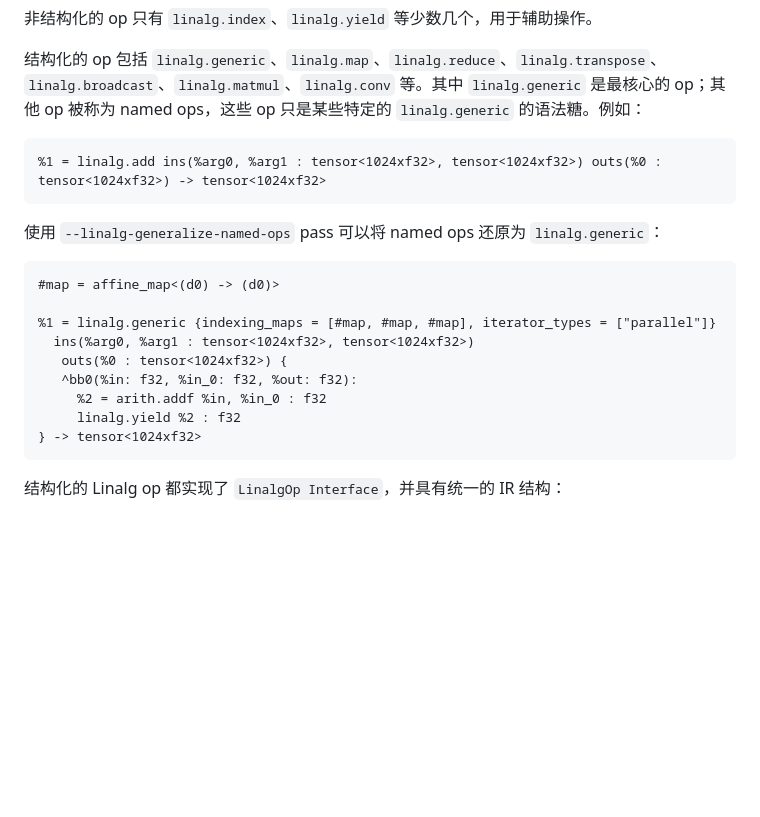
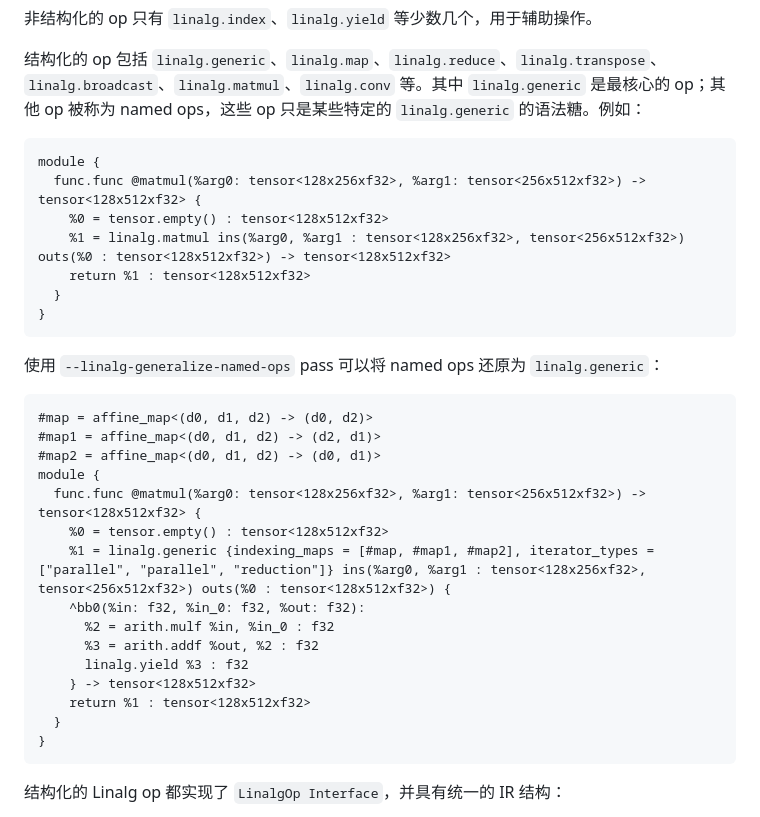
Before and after one commit to 418-teapot/MyKB, a Markdown page: 000 Zettelkasten/MLIR 中的拆分与融合.md, the part around one of its changes. Rendered like a GitHub page; blank space fills up the shorter version.

````diff
--- a/000 Zettelkasten/MLIR 中的拆分与融合.md
+++ b/000 Zettelkasten/MLIR 中的拆分与融合.md
@@ -19,21 +19,33 @@ Linalg op 即可以接受 tensor 又可以接受 memref。总体上有两类 Lin
 结构化的 op 包括 `linalg.generic`、`linalg.map`、`linalg.reduce`、`linalg.transpose`、`linalg.broadcast`、`linalg.matmul`、`linalg.conv` 等。其中 `linalg.generic` 是最核心的 op；其他 op 被称为 named ops，这些 op 只是某些特定的 `linalg.generic` 的语法糖。例如：
 
 ```llvm
-%1 = linalg.add ins(%arg0, %arg1 : tensor<1024xf32>, tensor<1024xf32>) outs(%0 : tensor<1024xf32>) -> tensor<1024xf32>
+module {
+  func.func @matmul(%arg0: tensor<128x256xf32>, %arg1: tensor<256x512xf32>) -> tensor<128x512xf32> {
+    %0 = tensor.empty() : tensor<128x512xf32>
+    %1 = linalg.matmul ins(%arg0, %arg1 : tensor<128x256xf32>, tensor<256x512xf32>) outs(%0 : tensor<128x512xf32>) -> tensor<128x512xf32>
+    return %1 : tensor<128x512xf32>
+  }
+}
 ```
 
 使用 `--linalg-generalize-named-ops` pass 可以将 named ops 还原为 `linalg.generic`：
 
 ```llvm
-#map = affine_map<(d0) -> (d0)>
-
-%1 = linalg.generic {indexing_maps = [#map, #map, #map], iterator_types = ["parallel"]}
-  ins(%arg0, %arg1 : tensor<1024xf32>, tensor<1024xf32>)
-   outs(%0 : tensor<1024xf32>) {
-   ^bb0(%in: f32, %in_0: f32, %out: f32):
-     %2 = arith.addf %in, %in_0 : f32
-     linalg.yield %2 : f32
-} -> tensor<1024xf32>
+#map = affine_map<(d0, d1, d2) -> (d0, d2)>
+#map1 = affine_map<(d0, d1, d2) -> (d2, d1)>
+#map2 = affine_map<(d0, d1, d2) -> (d0, d1)>
+module {
+  func.func @matmul(%arg0: tensor<128x256xf32>, %arg1: tensor<256x512xf32>) -> tensor<128x512xf32> {
+    %0 = tensor.empty() : tensor<128x512xf32>
+    %1 = linalg.generic {indexing_maps = [#map, #map1, #map2], iterator_types = ["parallel", "parallel", "reduction"]} ins(%arg0, %arg1 : tensor<128x256xf32>, tensor<256x512xf32>) outs(%0 : tensor<128x512xf32>) {
+    ^bb0(%in: f32, %in_0: f32, %out: f32):
+      %2 = arith.mulf %in, %in_0 : f32
+      %3 = arith.addf %out, %2 : f32
+      linalg.yield %3 : f32
+    } -> tensor<128x512xf32>
+    return %1 : tensor<128x512xf32>
+  }
+}
 ```
 
 结构化的 Linalg op 都实现了 `LinalgOp Interface`，并具有统一的 IR 结构：
````
Also changed, not shown: other parts of 000 Zettelkasten/MLIR 中的拆分与融合.md (+77 -12 lines).
